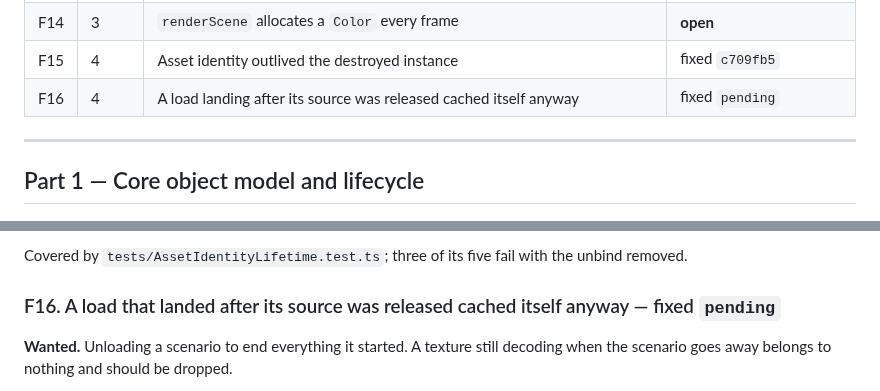
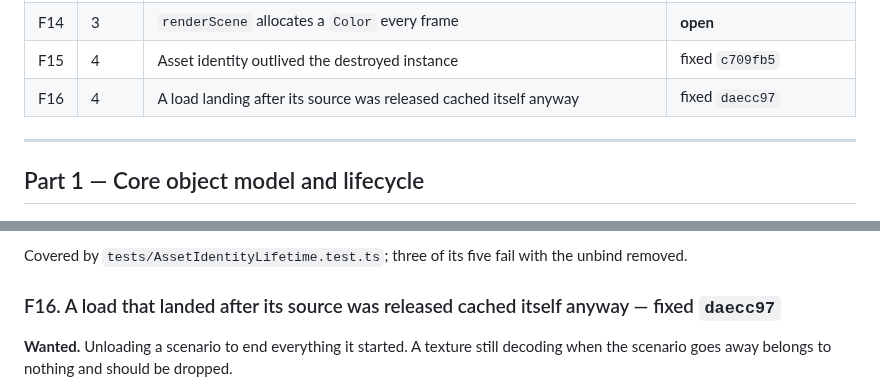
Before and after one commit to HuGoxDP/WebEngineTS, a Markdown page: design/audit/findings.md, 2 parts joined by grey strips. GitHub-like rendering.

Commit message:
docs(audit): point F16 at its commit

```diff
--- a/design/audit/findings.md
+++ b/design/audit/findings.md
@@ -27,7 +27,7 @@ Ideas that are not defects go in [`improvements.md`](improvements.md).
 | F13 | 3 | Batching twice drew every source mesh twice | fixed `f064a58` |
 | F14 | 3 | `renderScene` allocates a `Color` every frame | **open** |
 | F15 | 4 | Asset identity outlived the destroyed instance | fixed `c709fb5` |
-| F16 | 4 | A load landing after its source was released cached itself anyway | fixed `pending` |
+| F16 | 4 | A load landing after its source was released cached itself anyway | fixed `daecc97` |
 
 ---
 
@@ -564,7 +564,7 @@ Two details worth keeping:
 
 Covered by `tests/AssetIdentityLifetime.test.ts`; three of its five fail with the unbind removed.
 
-### F16. A load that landed after its source was released cached itself anyway — fixed `pending`
+### F16. A load that landed after its source was released cached itself anyway — fixed `daecc97`
 
 **Wanted.** Unloading a scenario to end everything it started. A texture still decoding when
 the scenario goes away belongs to nothing and should be dropped.
```
